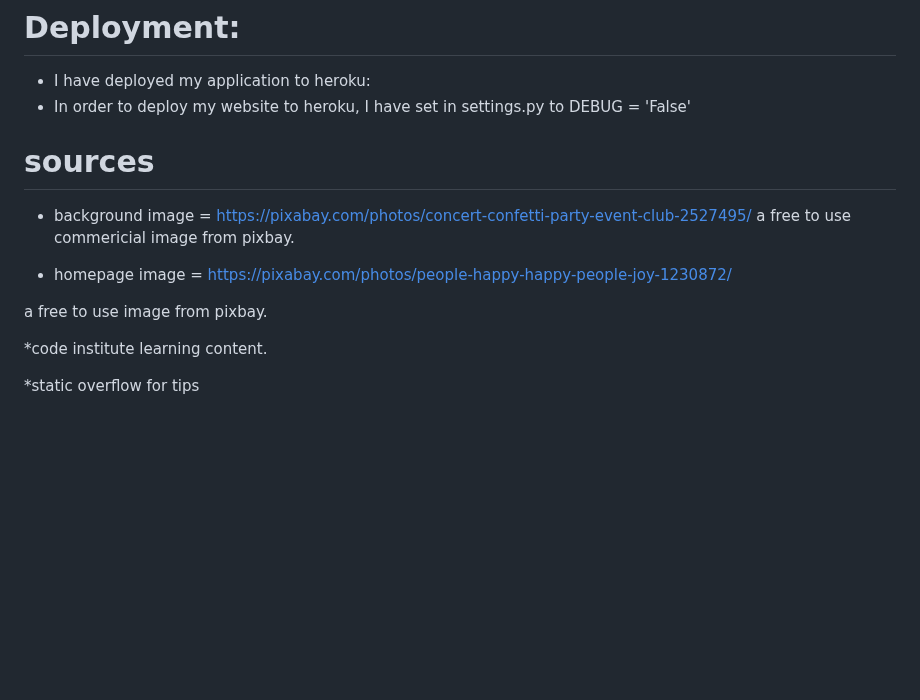
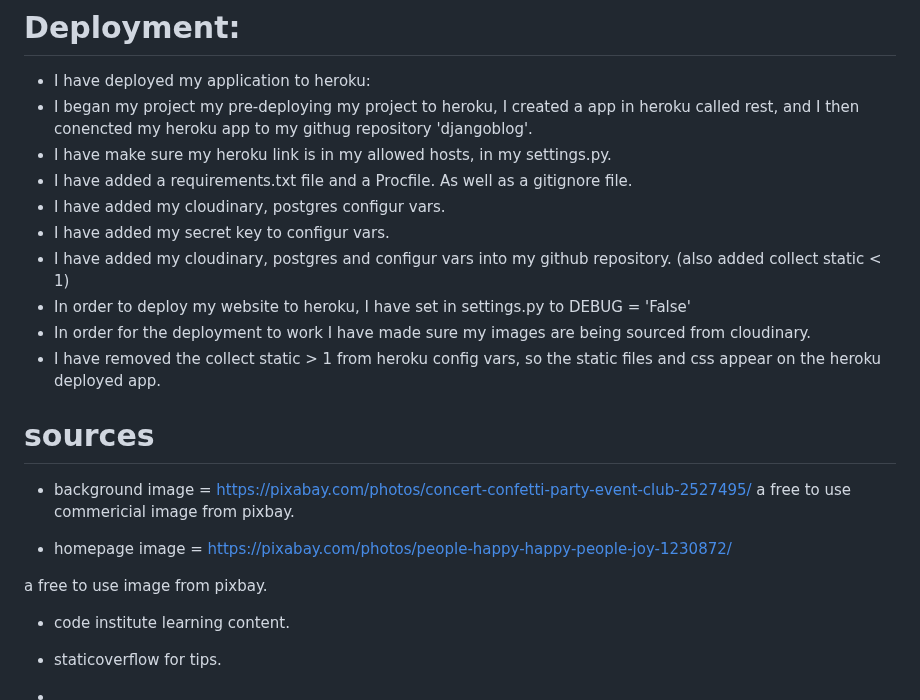
Before and after one commit to hnjw-png/DJANGOBLOG, a Markdown page: README.md, the part around the change. GitHub-like rendering; blank space fills up the shorter version.

```diff
--- a/README.md
+++ b/README.md
@@ -285,7 +285,16 @@ I am testing my code using the testing function in django, i am writing the code
 # Deployment:
 
 * I have deployed my application to heroku:
+* I began my project my pre-deploying my project to heroku, I created a app in heroku called rest, and I then conencted my heroku app to my githug repository 'djangoblog'.
+* I have make sure my heroku link is in my allowed hosts, in my settings.py.
+* I have added a requirements.txt file and a Procfile. As well as a gitignore file.
+* I have added my cloudinary, postgres configur vars.
+* I have added my secret key to configur vars.
+* I have added my cloudinary, postgres and configur vars into my github repository. (also added collect static < 1)
 * In order to deploy my website to heroku, I have set in settings.py to DEBUG = 'False'
+* In order for the deployment to work I have made sure my images are being sourced from cloudinary.
+* I have removed the collect static > 1 from heroku config vars, so the static files and css appear on the heroku deployed app.
+
 # sources
 
 * background image = https://pixabay.com/photos/concert-confetti-party-event-club-2527495/
@@ -296,6 +305,8 @@ a free to use commericial image from pixbay.
 
 a free to use image from pixbay.
 
-*code institute learning content.
+* code institute learning content.
 
-*static overflow for tips
+* staticoverflow for tips.
+
+*
```
